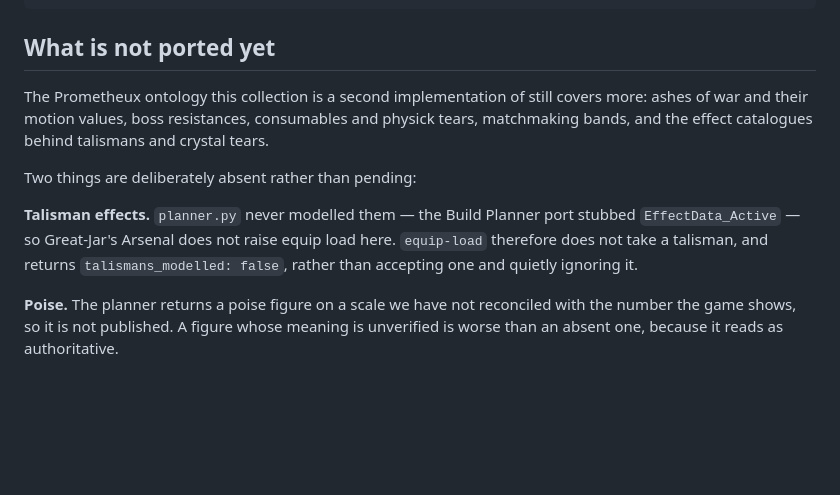
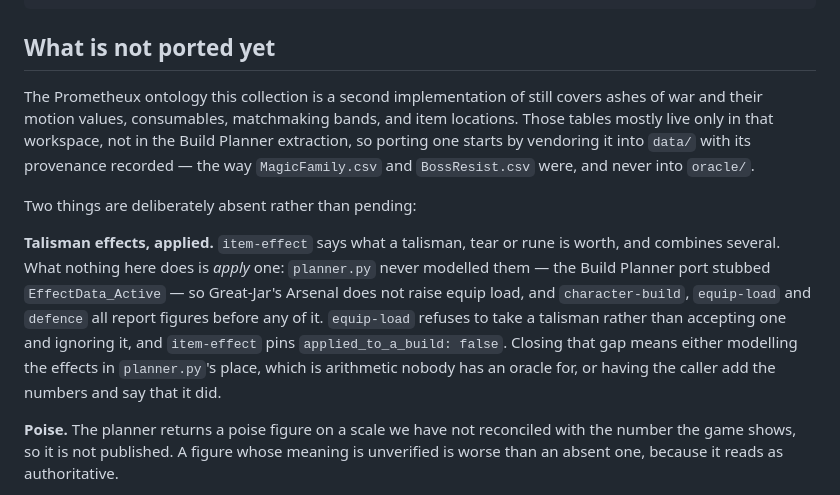
Before and after one commit to mozartdiniz/elden-ring-vouch, a Markdown page: README.md, the part around the change. Rendered like a GitHub page; blank space fills up the shorter version.

Commit message:
Correct what is left to port
Boss resistances, talismans and crystal tears are in, so they no longer belong
on the outstanding list. What remains is ashes of war and motion values,
consumables, matchmaking bands and item locations — mostly tables that exist
only in the ontology workspace, so porting one starts by vendoring it into
data/ with its provenance recorded.

The talisman caveat needed splitting: item-effect reports and combines them,
and it is *applying* one to a build that nothing does.

Co-Authored-By: Claude Opus 5 <noreply@anthropic.com>
Claude-Session: https://claude.ai/code/session_01KYgnLyfvJ4NaejEQrGhafd

```diff
--- a/README.md
+++ b/README.md
@@ -238,16 +238,22 @@ elden-ring-vouch/
 
 ## What is not ported yet
 
-The Prometheux ontology this collection is a second implementation of still covers more:
-ashes of war and their motion values, boss resistances, consumables and physick tears,
-matchmaking bands, and the effect catalogues behind talismans and crystal tears.
+The Prometheux ontology this collection is a second implementation of still covers ashes of
+war and their motion values, consumables, matchmaking bands, and item locations. Those tables
+mostly live only in that workspace, not in the Build Planner extraction, so porting one starts
+by vendoring it into `data/` with its provenance recorded — the way `MagicFamily.csv` and
+`BossResist.csv` were, and never into `oracle/`.
 
 Two things are deliberately absent rather than pending:
 
-**Talisman effects.** `planner.py` never modelled them — the Build Planner port stubbed
-`EffectData_Active` — so Great-Jar's Arsenal does not raise equip load here. `equip-load`
-therefore does not take a talisman, and returns `talismans_modelled: false`, rather than
-accepting one and quietly ignoring it.
+**Talisman effects, applied.** `item-effect` says what a talisman, tear or rune is worth, and
+combines several. What nothing here does is *apply* one: `planner.py` never modelled them — the
+Build Planner port stubbed `EffectData_Active` — so Great-Jar's Arsenal does not raise equip
+load, and `character-build`, `equip-load` and `defence` all report figures before any of it.
+`equip-load` refuses to take a talisman rather than accepting one and ignoring it, and
+`item-effect` pins `applied_to_a_build: false`. Closing that gap means either modelling the
+effects in `planner.py`'s place, which is arithmetic nobody has an oracle for, or having the
+caller add the numbers and say that it did.
 
 **Poise.** The planner returns a poise figure on a scale we have not reconciled with the
 number the game shows, so it is not published. A figure whose meaning is unverified is worse
```
